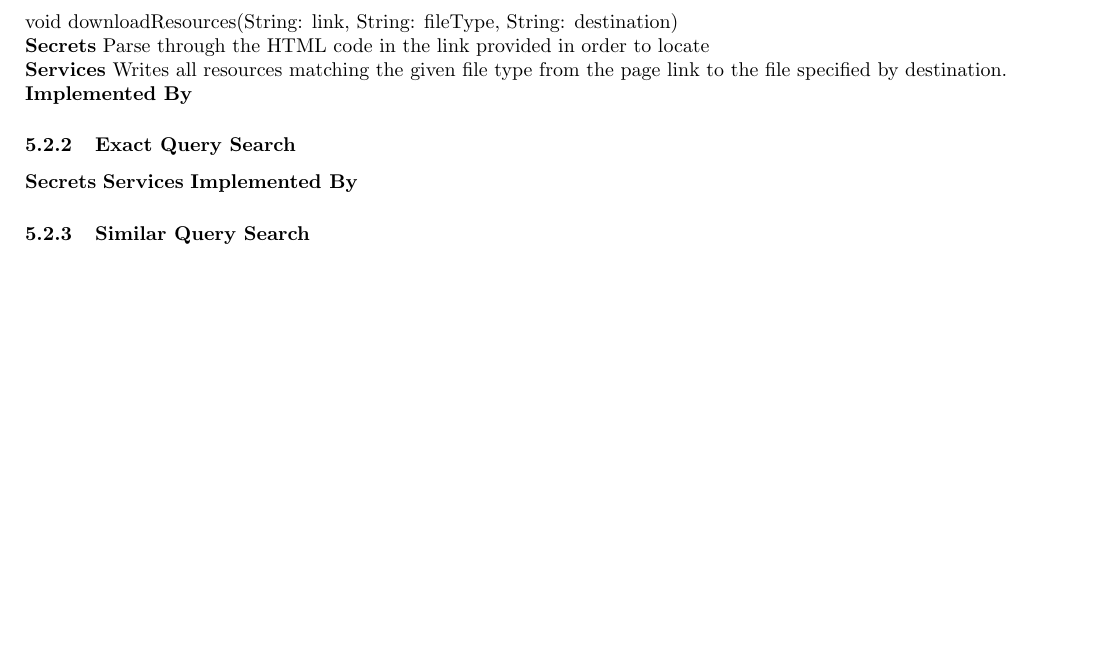
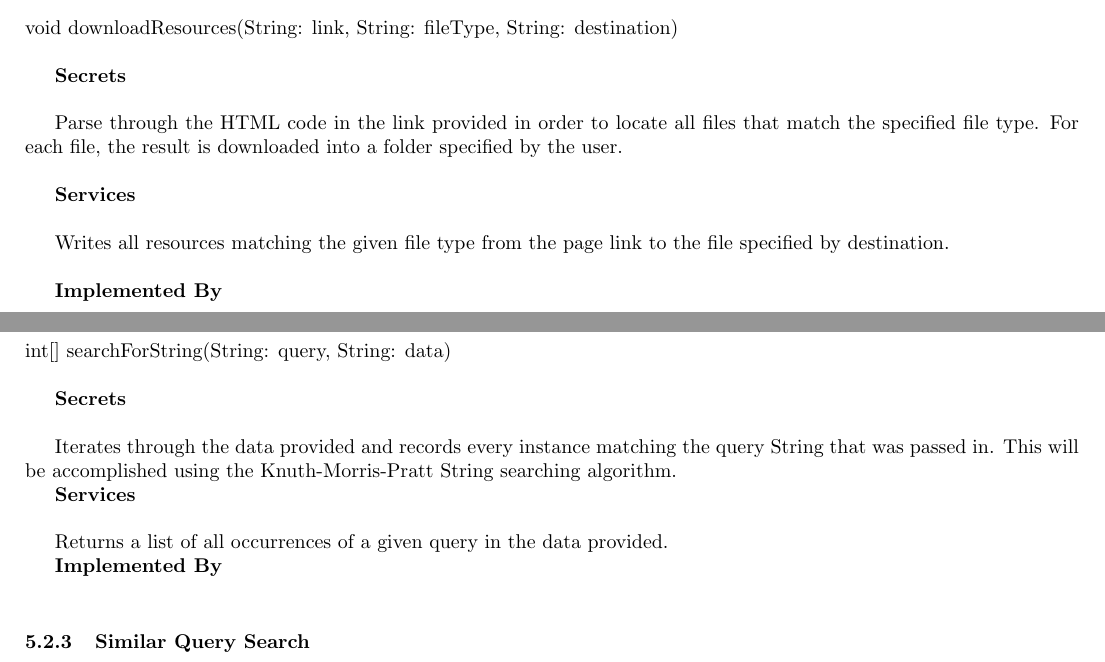
Before and after one commit to AbeOmor/WebHandyTool, a LaTeX document (Documentation/DesignDocument.tex): part of page 4 of 6 before the commit and two parts of pages 4 and 5 of 7 after it, the two joined at a grey line, cut so that both start at the same text, the shorter picture padded with empty space. Compiled offline with pdfLaTeX.

```diff
--- a/Documentation/DesignDocument.tex
+++ b/Documentation/DesignDocument.tex
@@ -104,20 +104,36 @@
 \subsection{Behaviour Hiding Modules}
 \subsubsection{Download Resources}
 void downloadResources(String: link, String: fileType, String: destination)\\
-\textbf{Secrets}
-Parse through the HTML code in the link provided in order to locate \\
-\textbf{Services}
+
+\textbf{Secrets}\\
+
+Parse through the HTML code in the link provided in order to locate all files that match the specified file type. For each file, the result is downloaded into a folder specified by the user.\\
+
+\textbf{Services}\\
+
 Writes all resources matching the given file type from the page link to the file specified by destination.\\
-\textbf{Implemented By}
+
+\textbf{Implemented By}\\
 
 \subsubsection{Exact Query Search}
-\textbf{Secrets}
-\textbf{Services}
-\textbf{Implemented By}
+int[] searchForString(String: query, String: data)\\
+
+\textbf{Secrets}\\
+
+Iterates through the data provided and records every instance matching the query String that was passed in. This will be accomplished using the Knuth-Morris-Pratt String searching algorithm.
+
+\textbf{Services}\\
+
+Returns a list of all occurrences of a given query in the data provided.
+
+\textbf{Implemented By}\\
+
+
 \subsubsection{Similar Query Search}
 \textbf{Secrets}
 \textbf{Services}
 \textbf{Implemented By}
+
 \subsubsection{Whitespace Checker}
 \textbf{Secrets}
 \textbf{Services}
```
Also changed, not shown: Documentation/DesignDocument.tex (3 more changed lines), 1 other file.
